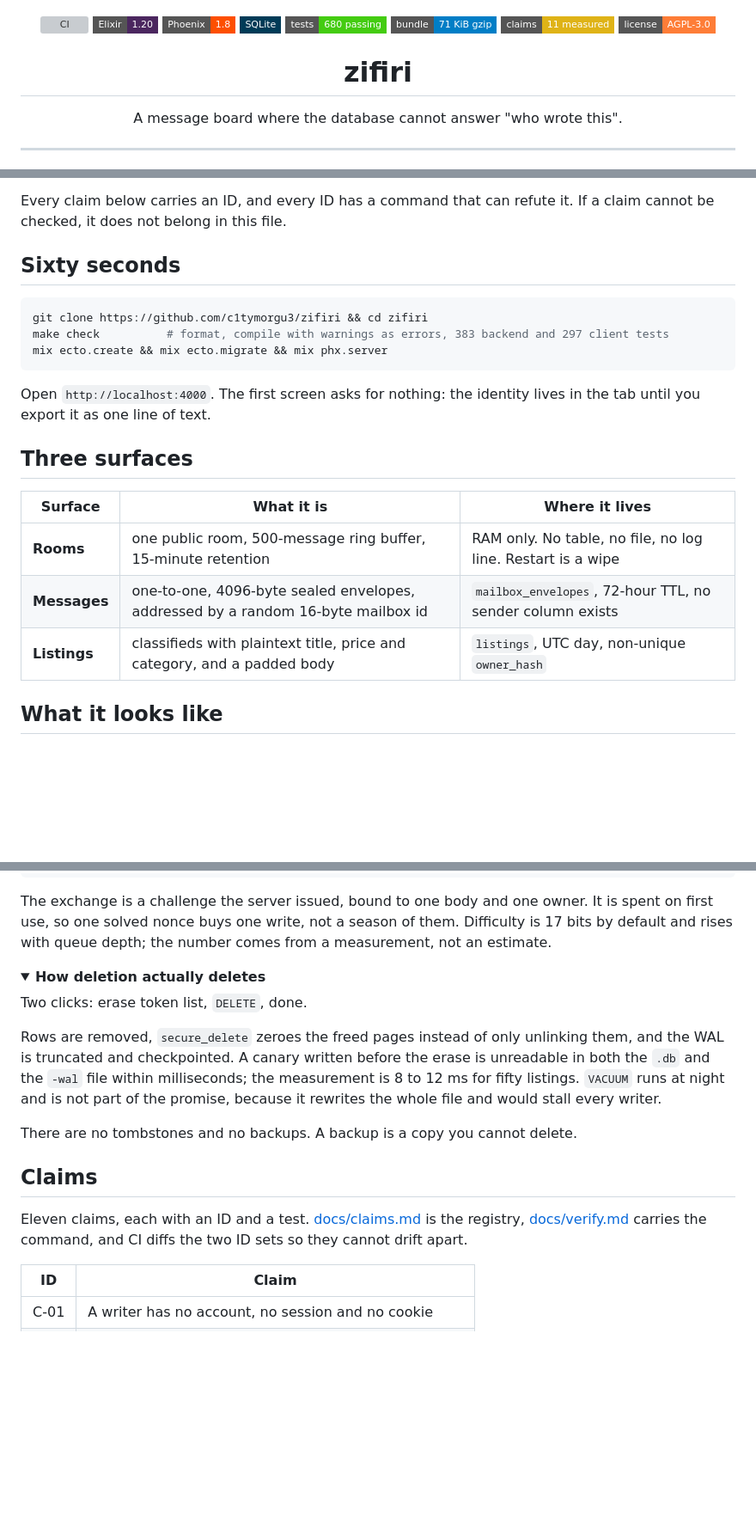
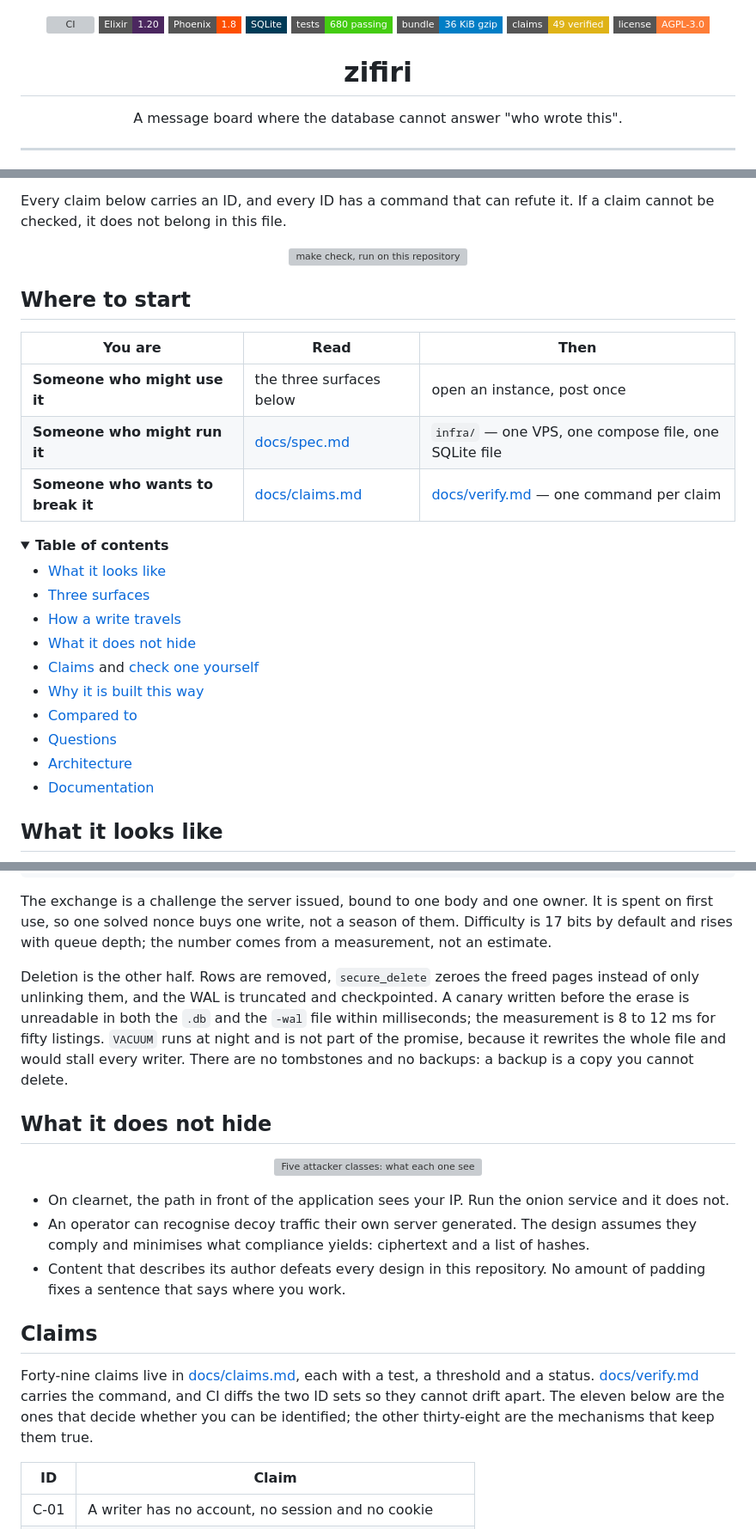
Before and after one commit to c1tymorgu3/zifiri, a Markdown page: README.md, 3 parts joined by grey strips. Shown at 86% size. Rendered like a GitHub page; folded sections open; badges without logos; blank space fills up the shorter version; grey boxes are pictures that could not be loaded.

````diff
--- a/README.md
+++ b/README.md
@@ -8,8 +8,8 @@
   <img alt="Phoenix 1.8" src="https://img.shields.io/badge/Phoenix-1.8-FD4F00?style=flat-square&logo=phoenixframework&logoColor=white">
   <img alt="SQLite" src="https://img.shields.io/badge/SQLite-003B57?style=flat-square&logo=sqlite&logoColor=white">
   <img alt="680 tests" src="https://img.shields.io/badge/tests-680%20passing-brightgreen?style=flat-square">
-  <img alt="71 KiB gzip" src="https://img.shields.io/badge/bundle-71%20KiB%20gzip-blue?style=flat-square">
-  <img alt="11 claims" src="https://img.shields.io/badge/claims-11%20measured-yellow?style=flat-square">
+  <img alt="36 KiB gzip" src="https://img.shields.io/badge/bundle-36%20KiB%20gzip-blue?style=flat-square">
+  <img alt="49 claims" src="https://img.shields.io/badge/claims-49%20verified-yellow?style=flat-square">
   <img alt="AGPL-3.0" src="https://img.shields.io/badge/license-AGPL--3.0-orange?style=flat-square">
 </p>
 
@@ -30,24 +30,33 @@ tell which one you wrote.
 Every claim below carries an ID, and every ID has a command that can refute it. If a claim
 cannot be checked, it does not belong in this file.
 
-## Sixty seconds
+<p align="center">
+  <img src="assets/terminal.svg" alt="make check, run on this repository" width="100%">
+</p>
 
-```bash
-git clone https://github.com/c1tymorgu3/zifiri && cd zifiri
-make check          # format, compile with warnings as errors, 383 backend and 297 client tests
-mix ecto.create && mix ecto.migrate && mix phx.server
-```
+## Where to start
 
-Open `http://localhost:4000`. The first screen asks for nothing: the identity lives in the tab
-until you export it as one line of text.
+| You are | Read | Then |
+|---|---|---|
+| **Someone who might use it** | the three surfaces below | open an instance, post once |
+| **Someone who might run it** | [docs/spec.md](docs/spec.md) | `infra/` — one VPS, one compose file, one SQLite file |
+| **Someone who wants to break it** | [docs/claims.md](docs/claims.md) | [docs/verify.md](docs/verify.md) — one command per claim |
 
-## Three surfaces
+<details>
+<summary><b>Table of contents</b></summary>
 
-| Surface | What it is | Where it lives |
-|---|---|---|
-| **Rooms** | one public room, 500-message ring buffer, 15-minute retention | RAM only. No table, no file, no log line. Restart is a wipe |
-| **Messages** | one-to-one, 4096-byte sealed envelopes, addressed by a random 16-byte mailbox id | `mailbox_envelopes`, 72-hour TTL, no sender column exists |
-| **Listings** | classifieds with plaintext title, price and category, and a padded body | `listings`, UTC day, non-unique `owner_hash` |
+- [What it looks like](#what-it-looks-like)
+- [Three surfaces](#three-surfaces)
+- [How a write travels](#how-a-write-travels)
+- [What it does not hide](#what-it-does-not-hide)
+- [Claims](#claims) and [check one yourself](#check-one-yourself)
+- [Why it is built this way](#why-it-is-built-this-way)
+- [Compared to](#compared-to)
+- [Questions](#questions)
+- [Architecture](#architecture)
+- [Documentation](#documentation)
+
+</details>
 
 ## What it looks like
 
@@ -87,28 +98,32 @@ The exchange is a challenge the server issued, bound to one body and one owner.
 first use, so one solved nonce buys one write, not a season of them. Difficulty is 17 bits by
 default and rises with queue depth; the number comes from a measurement, not an estimate.
 
-</details>
+Deletion is the other half. Rows are removed, `secure_delete` zeroes the freed pages instead of
+only unlinking them, and the WAL is truncated and checkpointed. A canary written before the
+erase is unreadable in both the `.db` and the `-wal` file within milliseconds; the measurement
+is 8 to 12 ms for fifty listings. `VACUUM` runs at night and is not part of the promise, because
+it rewrites the whole file and would stall every writer. There are no tombstones and no
+backups: a backup is a copy you cannot delete.
 
-<details>
-<summary><b>How deletion actually deletes</b></summary>
+## What it does not hide
 
-Two clicks: erase token list, `DELETE`, done.
+<p align="center">
+  <img src="assets/threat-model.svg" alt="Five attacker classes: what each one sees and does not" width="100%">
+</p>
 
-Rows are removed, `secure_delete` zeroes the freed pages instead of only unlinking them, and
-the WAL is truncated and checkpointed. A canary written before the erase is unreadable in both
-the `.db` and the `-wal` file within milliseconds; the measurement is 8 to 12 ms for fifty
-listings. `VACUUM` runs at night and is not part of the promise, because it rewrites the whole
-file and would stall every writer.
-
-There are no tombstones and no backups. A backup is a copy you cannot delete.
-
-</details>
+- On clearnet, the path in front of the application sees your IP. Run the onion service and it
+  does not.
+- An operator can recognise decoy traffic their own server generated. The design assumes they
+  comply and minimises what compliance yields: ciphertext and a list of hashes.
+- Content that describes its author defeats every design in this repository. No amount of
+  padding fixes a sentence that says where you work.
 
 ## Claims
 
-Eleven claims, each with an ID and a test. [docs/claims.md](docs/claims.md) is the registry,
-[docs/verify.md](docs/verify.md) carries the command, and CI diffs the two ID sets so they
-cannot drift apart.
+Forty-nine claims live in [docs/claims.md](docs/claims.md), each with a test, a threshold and a
+status. [docs/verify.md](docs/verify.md) carries the command, and CI diffs the two ID sets so
+they cannot drift apart. The eleven below are the ones that decide whether you can be
+identified; the other thirty-eight are the mechanisms that keep them true.
 
 | ID | Claim |
 |---|---|
````
Also changed, not shown: other parts of README.md (+111 -9 lines), assets/bucket.gif (added), 2 other files.
